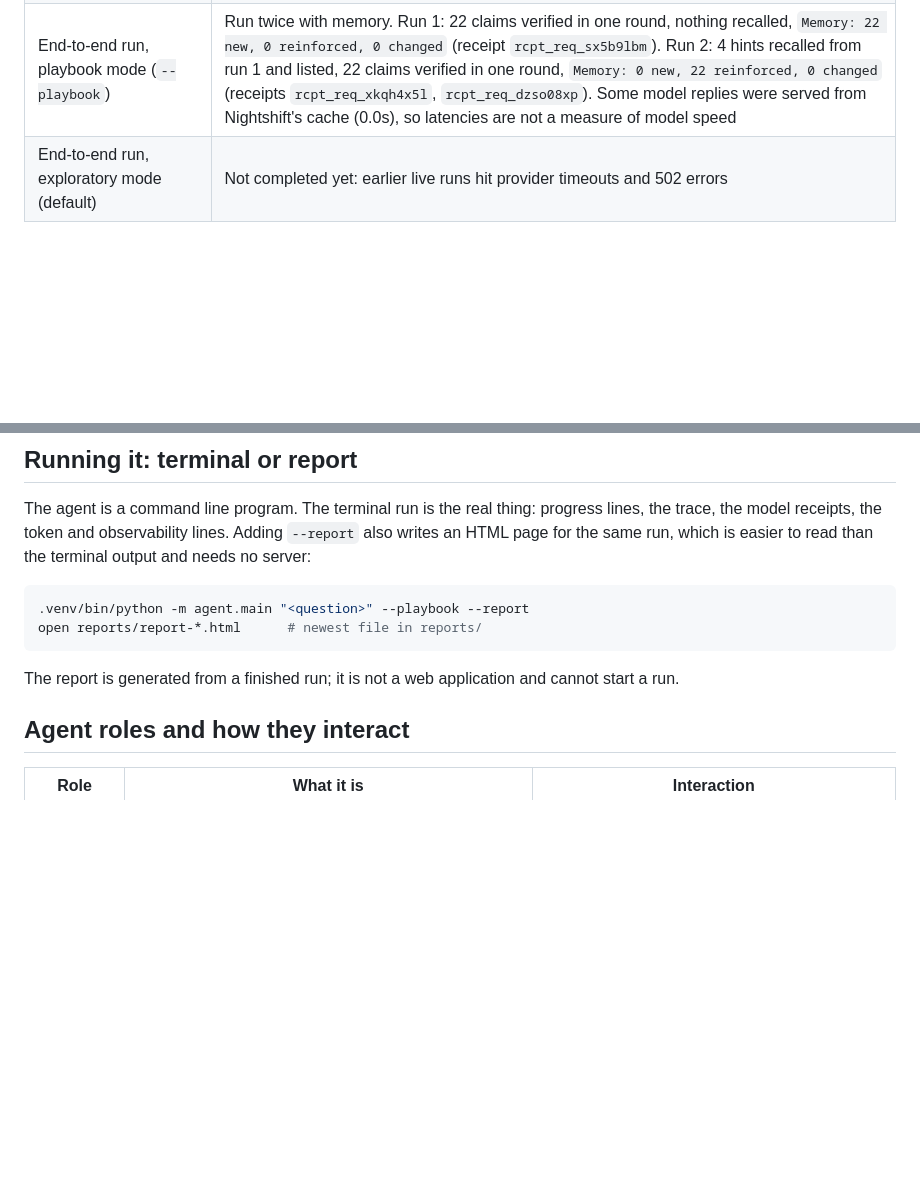
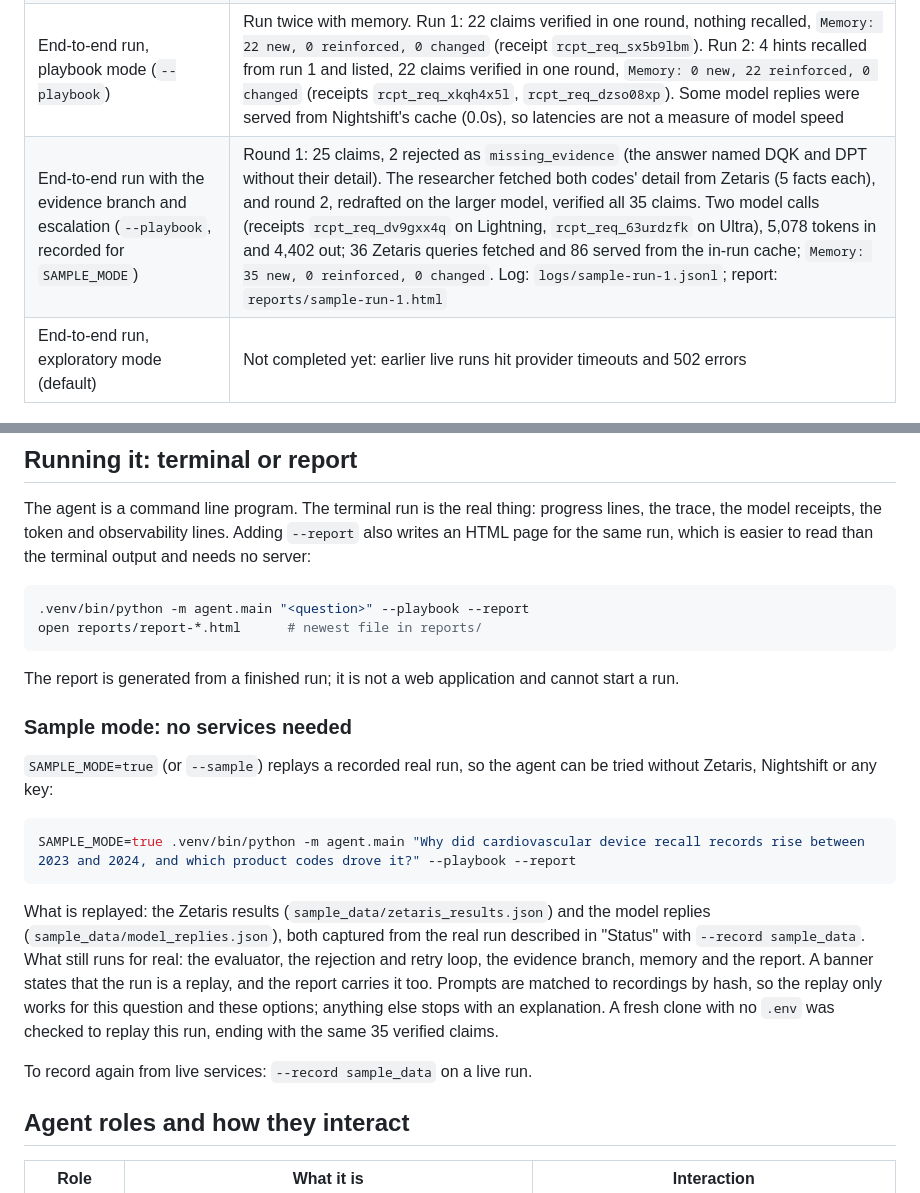
Before and after one commit to smahanti8/device-recall-explainer, a Markdown page: README.md, 2 parts joined by grey strips. Drawn GitHub-style; blank space fills up the shorter version.

Commit message:
README: real evidence-branch run and sample mode

````diff
--- a/README.md
+++ b/README.md
@@ -26,6 +26,7 @@ Rejection reasons go back to the model for another attempt.
 | Memory (H-MEM engine) | Covered by unit tests, the engine's conformance suite and a two-process recall test against the real engine |
 | Model access through Meterless Nightshift | Verified with live calls and saved receipts (`docs/nemotron-evidence.md`) |
 | End-to-end run, playbook mode (`--playbook`) | Run twice with memory. Run 1: 22 claims verified in one round, nothing recalled, `Memory: 22 new, 0 reinforced, 0 changed` (receipt `rcpt_req_sx5b9lbm`). Run 2: 4 hints recalled from run 1 and listed, 22 claims verified in one round, `Memory: 0 new, 22 reinforced, 0 changed` (receipts `rcpt_req_xkqh4x5l`, `rcpt_req_dzso08xp`). Some model replies were served from Nightshift's cache (0.0s), so latencies are not a measure of model speed |
+| End-to-end run with the evidence branch and escalation (`--playbook`, recorded for `SAMPLE_MODE`) | Round 1: 25 claims, 2 rejected as `missing_evidence` (the answer named DQK and DPT without their detail). The researcher fetched both codes' detail from Zetaris (5 facts each), and round 2, redrafted on the larger model, verified all 35 claims. Two model calls (receipts `rcpt_req_dv9gxx4q` on Lightning, `rcpt_req_63urdzfk` on Ultra), 5,078 tokens in and 4,402 out; 36 Zetaris queries fetched and 86 served from the in-run cache; `Memory: 35 new, 0 reinforced, 0 changed`. Log: `logs/sample-run-1.jsonl`; report: `reports/sample-run-1.html` |
 | End-to-end run, exploratory mode (default) | Not completed yet: earlier live runs hit provider timeouts and 502 errors |
 
 <!-- Update the last row once a full run has been recorded. -->
@@ -105,6 +106,18 @@ open reports/report-*.html      # newest file in reports/
 ```
 
 The report is generated from a finished run; it is not a web application and cannot start a run.
+
+### Sample mode: no services needed
+
+`SAMPLE_MODE=true` (or `--sample`) replays a recorded real run, so the agent can be tried without Zetaris, Nightshift or any key:
+
+```bash
+SAMPLE_MODE=true .venv/bin/python -m agent.main "Why did cardiovascular device recall records rise between 2023 and 2024, and which product codes drove it?" --playbook --report
+```
+
+What is replayed: the Zetaris results (`sample_data/zetaris_results.json`) and the model replies (`sample_data/model_replies.json`), both captured from the real run described in "Status" with `--record sample_data`. What still runs for real: the evaluator, the rejection and retry loop, the evidence branch, memory and the report. A banner states that the run is a replay, and the report carries it too. Prompts are matched to recordings by hash, so the replay only works for this question and these options; anything else stops with an explanation. A fresh clone with no `.env` was checked to replay this run, ending with the same 35 verified claims.
+
+To record again from live services: `--record sample_data` on a live run.
 
 ## Agent roles and how they interact
 
````
